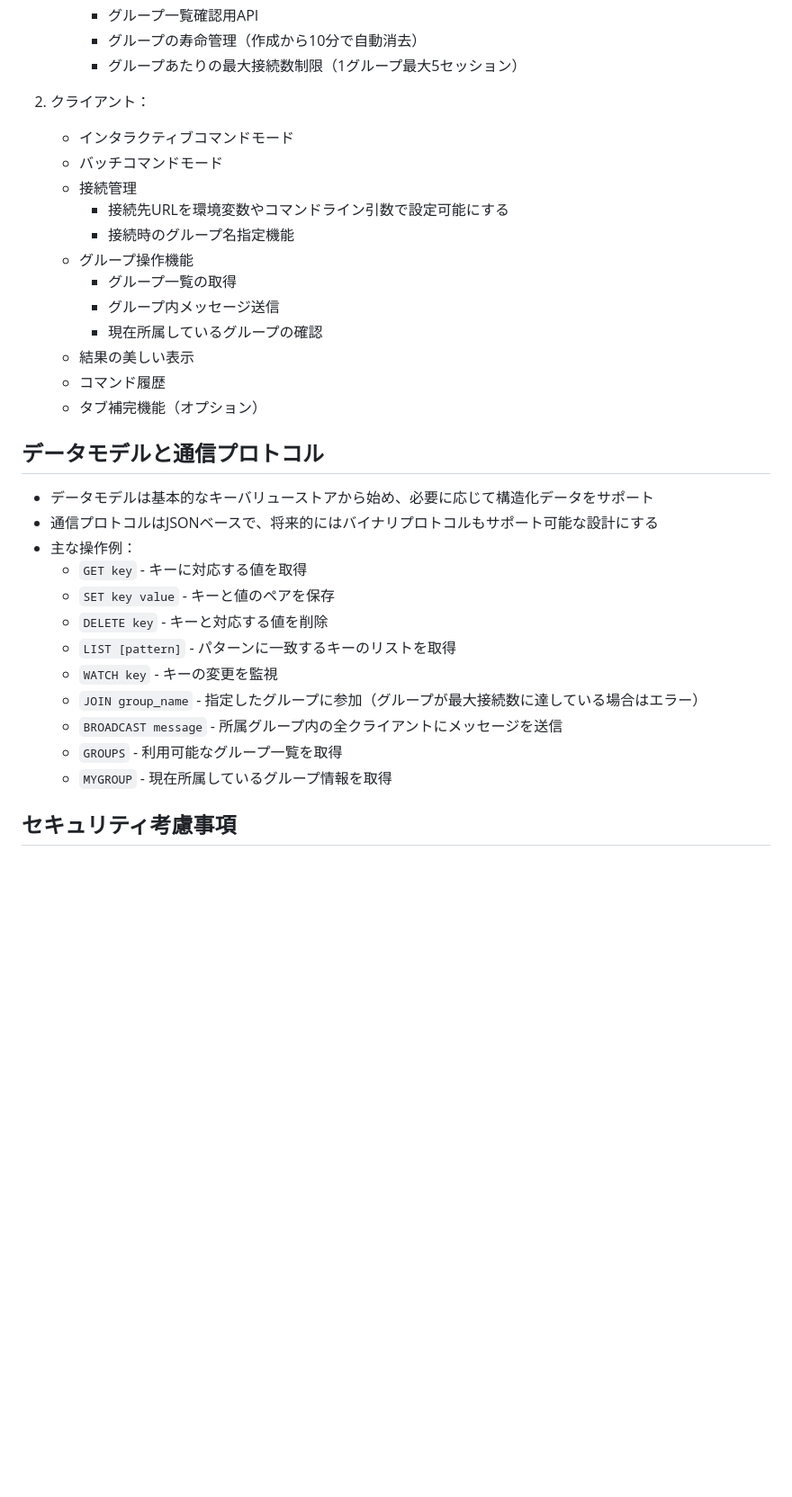
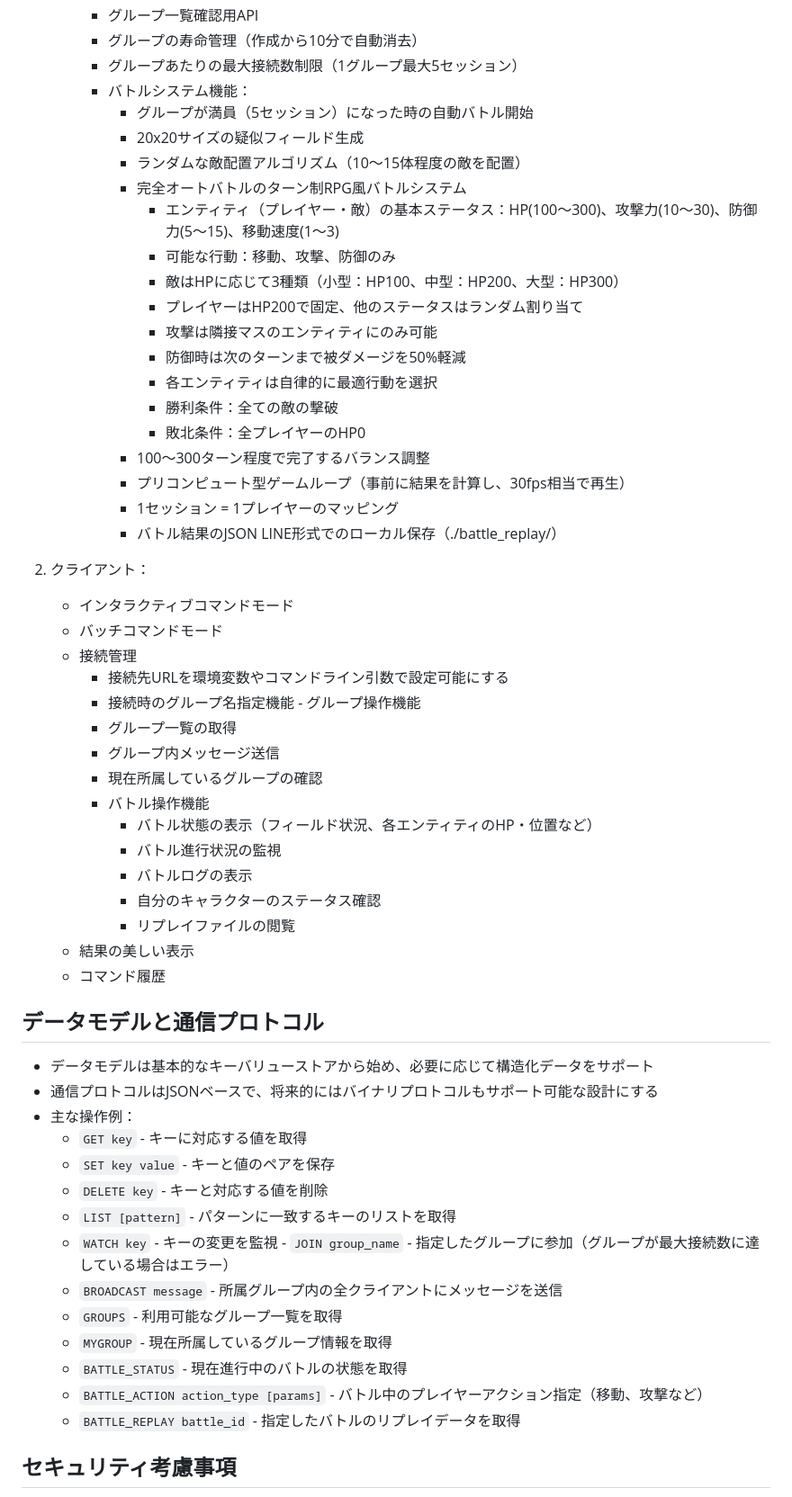
Before and after one commit to guitarrapc/InMemoryServerClient, a Markdown page: .github/copilot-instructions.md, the part around the change. Shown: that part at 90% size. Rendered like a GitHub page; blank space fills up the shorter version.

Commit message:
chore: update instruction

```diff
--- a/.github/copilot-instructions.md
+++ b/.github/copilot-instructions.md
@@ -76,20 +76,42 @@ AIとのすべてのやり取りは日本語で行います。説明、コメン
      - グループ一覧確認用API
      - グループの寿命管理（作成から10分で自動消去）
      - グループあたりの最大接続数制限（1グループ最大5セッション）
+     - バトルシステム機能：
+        - グループが満員（5セッション）になった時の自動バトル開始
+        - 20x20サイズの疑似フィールド生成
+        - ランダムな敵配置アルゴリズム（10〜15体程度の敵を配置）
+        - 完全オートバトルのターン制RPG風バトルシステム
+            - エンティティ（プレイヤー・敵）の基本ステータス：HP(100〜300)、攻撃力(10〜30)、防御力(5〜15)、移動速度(1〜3)
+            - 可能な行動：移動、攻撃、防御のみ
+            - 敵はHPに応じて3種類（小型：HP100、中型：HP200、大型：HP300）
+            - プレイヤーはHP200で固定、他のステータスはランダム割り当て
+            - 攻撃は隣接マスのエンティティにのみ可能
+            - 防御時は次のターンまで被ダメージを50%軽減
+            - 各エンティティは自律的に最適行動を選択
+            - 勝利条件：全ての敵の撃破
+            - 敗北条件：全プレイヤーのHP0
+        - 100〜300ターン程度で完了するバランス調整
+        - プリコンピュート型ゲームループ（事前に結果を計算し、30fps相当で再生）
+        - 1セッション = 1プレイヤーのマッピング
+        - バトル結果のJSON LINE形式でのローカル保存（./battle_replay/）
 
 2. クライアント：
    - インタラクティブコマンドモード
    - バッチコマンドモード
    - 接続管理
      - 接続先URLを環境変数やコマンドライン引数で設定可能にする
-     - 接続時のグループ名指定機能
-   - グループ操作機能
+     - 接続時のグループ名指定機能   - グループ操作機能
      - グループ一覧の取得
      - グループ内メッセージ送信
      - 現在所属しているグループの確認
+     - バトル操作機能
+        - バトル状態の表示（フィールド状況、各エンティティのHP・位置など）
+        - バトル進行状況の監視
+        - バトルログの表示
+        - 自分のキャラクターのステータス確認
+        - リプレイファイルの閲覧
    - 結果の美しい表示
    - コマンド履歴
-   - タブ補完機能（オプション）
 
 ## データモデルと通信プロトコル
 - データモデルは基本的なキーバリューストアから始め、必要に応じて構造化データをサポート
@@ -99,11 +121,13 @@ AIとのすべてのやり取りは日本語で行います。説明、コメン
   - `SET key value` - キーと値のペアを保存
   - `DELETE key` - キーと対応する値を削除
   - `LIST [pattern]` - パターンに一致するキーのリストを取得
-  - `WATCH key` - キーの変更を監視
-  - `JOIN group_name` - 指定したグループに参加（グループが最大接続数に達している場合はエラー）
+  - `WATCH key` - キーの変更を監視  - `JOIN group_name` - 指定したグループに参加（グループが最大接続数に達している場合はエラー）
   - `BROADCAST message` - 所属グループ内の全クライアントにメッセージを送信
   - `GROUPS` - 利用可能なグループ一覧を取得
   - `MYGROUP` - 現在所属しているグループ情報を取得
+  - `BATTLE_STATUS` - 現在進行中のバトルの状態を取得
+  - `BATTLE_ACTION action_type [params]` - バトル中のプレイヤーアクション指定（移動、攻撃など）
+  - `BATTLE_REPLAY battle_id` - 指定したバトルのリプレイデータを取得
 
 ## セキュリティ考慮事項
 - JWT（JSON Web Token）を使用した認証と認可のメカニズムを実装
```
